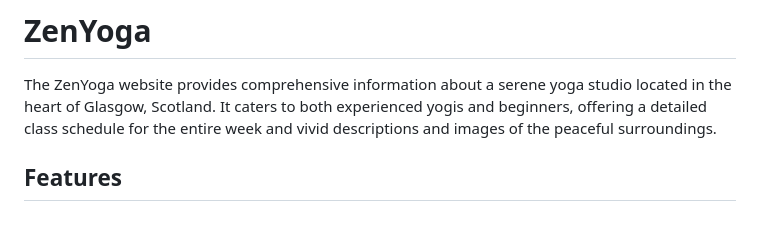
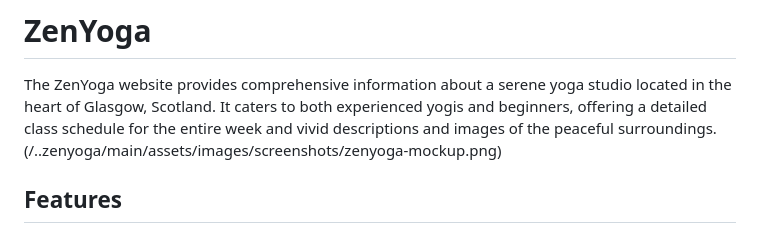
Before and after one commit to annieross10/ZenYoga, a Markdown page: README.md, the part around the change. Drawn GitHub-style.

```diff
--- a/README.md
+++ b/README.md
@@ -1,6 +1,6 @@
 # ZenYoga
 The ZenYoga website provides comprehensive information about a serene yoga studio located in the heart of Glasgow, Scotland. It caters to both experienced yogis and beginners, offering a detailed class schedule for the entire week and vivid descriptions and images of the peaceful surroundings.
-
+(/..zenyoga/main/assets/images/screenshots/zenyoga-mockup.png)
 ## Features
 ### Exisiting Features
 #### Navigation Bar
```
